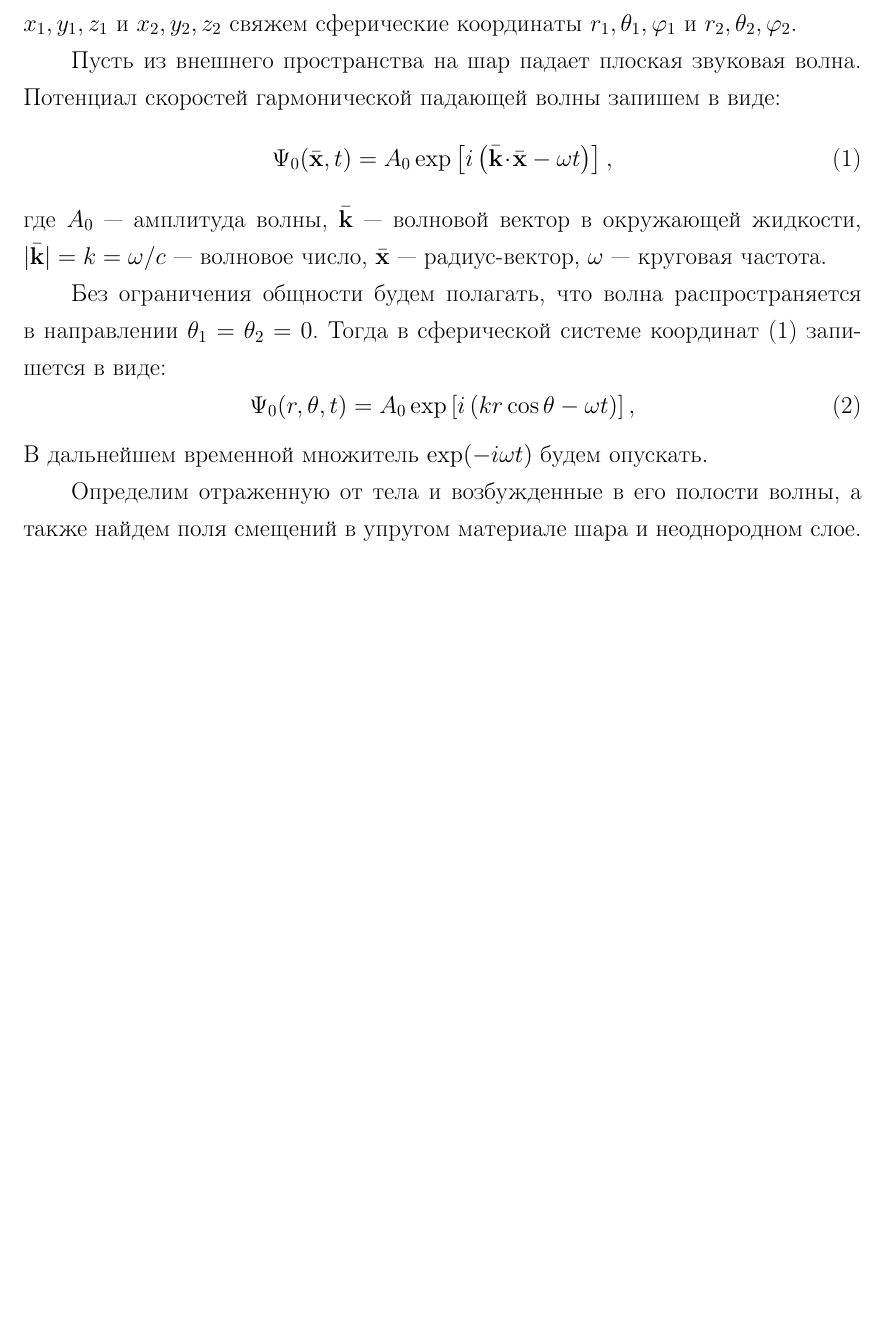
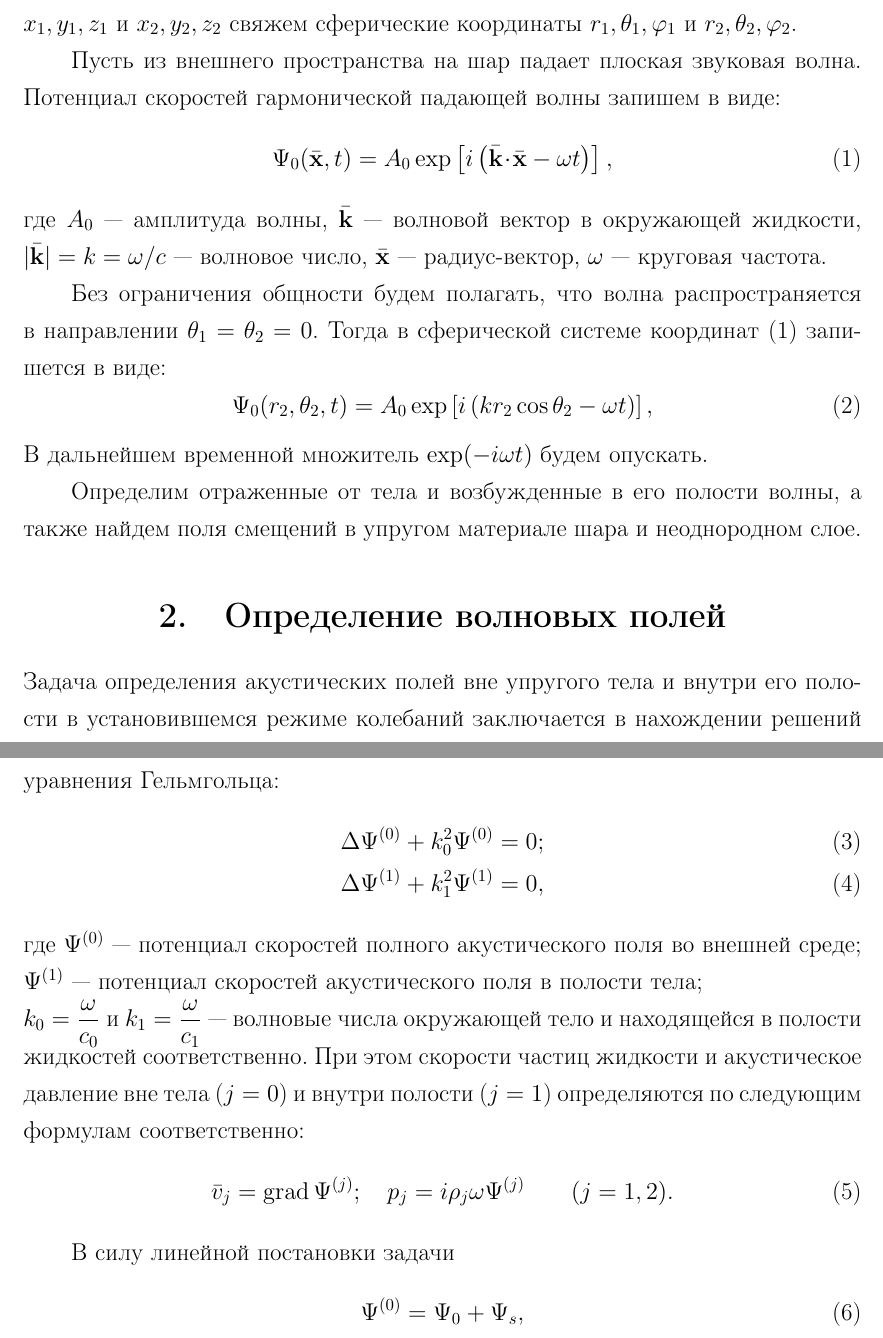
Before and after one commit to fedyafed/diffraction, a LaTeX document (paper.tex): part of page 3 of 3 before the commit and two parts of pages 3 and 4 of 4 after it, the two joined at a grey line, cut so that both start at the same text, the shorter picture padded with empty space. The pictures show the PDF file paper.pdf that the author committed with the source.

Commit message:
Fri, 02 Jan 2015 11:59:36 +0000

```diff
--- a/paper.tex
+++ b/paper.tex
@@ -33,12 +33,28 @@
 
  Без~ограничения общности будем полагать, что волна распространяется в~направлении~$\Q_1 = \Q_2 = 0$. Тогда в~сферической системе координат \eqref{potential speed} запишется в~виде:
 \begin{equation}
-\P_0(r, \Q, t) = A_0 \exp\left[i\left(kr\cos\Q - \om t\right)\right],
+\P_0(r_2, \Q_2, t) = A_0 \exp\left[i\left(kr_2\cos\Q_2 - \om t\right)\right],
 \end{equation}
 В~дальнейшем временной множитель~$\exp(-i\om t)$ будем опускать.
 
-Определим отраженную от~тела и возбужденные в~его~полости волны, а также найдем поля смещений в~упругом материале шара и неоднородном слое.
+Определим отраженные от~тела и возбужденные в~его~полости волны, а также найдем поля смещений в~упругом материале шара и неоднородном слое.
+
+\section{Определение волновых полей}
+Задача определения акустических полей вне~упругого тела и внутри его~полости в~установившемся режиме колебаний заключается в~нахождении решений уравнения Гельмгольца:
+\begin{align}
+\Lap\P^{(0)} &+ k_0^2\P^{(0)} = 0;\label{Helmholtz_ambient}\\
+\Lap\P^{(1)} &+ k_1^2\P^{(1)} = 0,\label{Helmholtz_hollow}
+\end{align}
+где $\P^{(0)}$~--- потенциал скоростей полного акустического поля во~внешней среде;\\
+$\P^{(1)}$~--- потенциал скоростей акустического поля в~полости тела;\\
+$k_0 = \df{\om}{c_0}$ и $k_1 = \df{\om}{c_1}$~--- волновые числа окружающей тело и находящейся в полости жидкостей соответственно. При этом скорости частиц жидкости и акустическое давление вне тела ($j = 0$) и внутри полости ($j = 1$) определяются по следующим формулам соответственно:
+\begin{equation}
+\bar{v}_j = \grad\P^{(j)}; \q p_j = i\r_j\om\P^{(j)} \qq (j = 1, 2).
+\end{equation}
 
 
-
+В силу линейной постановки задачи
+\begin{equation}
+\P^{(0)} = \P_0 + \P_s,
+\end{equation}
 \end{document}
```
Also changed, not shown: top.tex (+1 -0 lines), paper.pdf.
